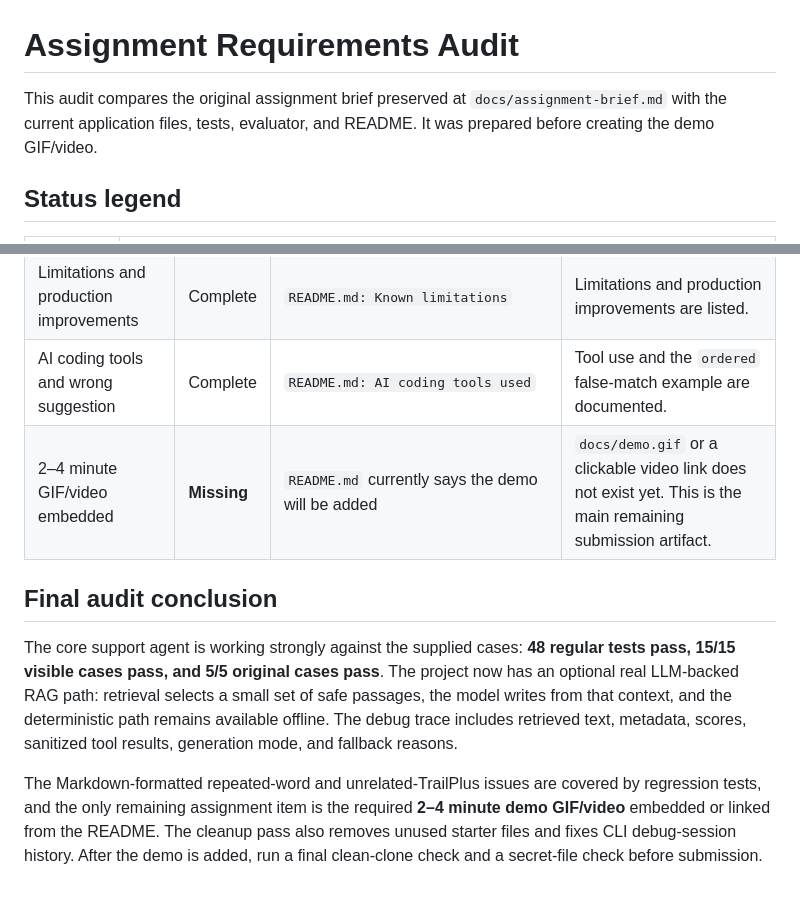
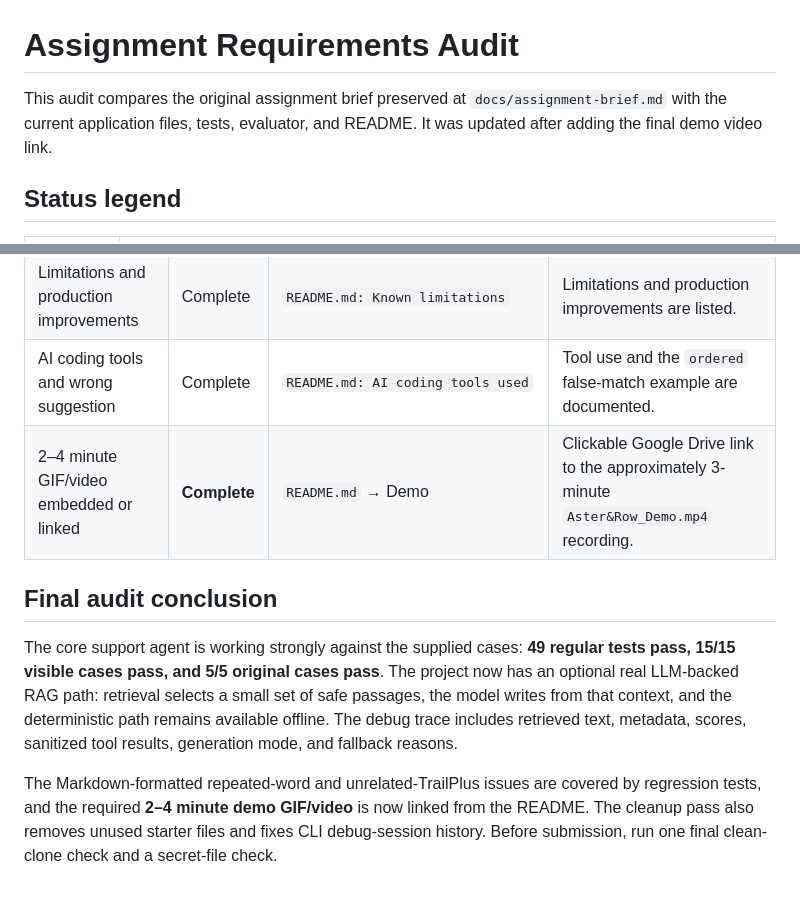
Before and after one commit to Dracarys9/RAG-Support-Agent, a Markdown page: docs/requirements-audit.md, 2 parts joined by grey strips. Rendered like a GitHub page.

```diff
--- a/docs/requirements-audit.md
+++ b/docs/requirements-audit.md
@@ -1,6 +1,6 @@
 # Assignment Requirements Audit
 
-This audit compares the original assignment brief preserved at `docs/assignment-brief.md` with the current application files, tests, evaluator, and README. It was prepared before creating the demo GIF/video.
+This audit compares the original assignment brief preserved at `docs/assignment-brief.md` with the current application files, tests, evaluator, and README. It was updated after adding the final demo video link.
 
 ## Status legend
 
@@ -95,10 +95,10 @@ This audit compares the original assignment brief preserved at `docs/assignment-
 | Bug diary | Complete | `README.md: Bug diary` | Five entries are documented. |
 | Limitations and production improvements | Complete | `README.md: Known limitations` | Limitations and production improvements are listed. |
 | AI coding tools and wrong suggestion | Complete | `README.md: AI coding tools used` | Tool use and the `ordered` false-match example are documented. |
-| 2–4 minute GIF/video embedded | **Missing** | `README.md` currently says the demo will be added | `docs/demo.gif` or a clickable video link does not exist yet. This is the main remaining submission artifact. |
+| 2–4 minute GIF/video embedded or linked | **Complete** | `README.md` → Demo | Clickable Google Drive link to the approximately 3-minute `Aster&Row_Demo.mp4` recording. |
 
 ## Final audit conclusion
 
-The core support agent is working strongly against the supplied cases: **48 regular tests pass, 15/15 visible cases pass, and 5/5 original cases pass**. The project now has an optional real LLM-backed RAG path: retrieval selects a small set of safe passages, the model writes from that context, and the deterministic path remains available offline. The debug trace includes retrieved text, metadata, scores, sanitized tool results, generation mode, and fallback reasons.
+The core support agent is working strongly against the supplied cases: **49 regular tests pass, 15/15 visible cases pass, and 5/5 original cases pass**. The project now has an optional real LLM-backed RAG path: retrieval selects a small set of safe passages, the model writes from that context, and the deterministic path remains available offline. The debug trace includes retrieved text, metadata, scores, sanitized tool results, generation mode, and fallback reasons.
 
-The Markdown-formatted repeated-word and unrelated-TrailPlus issues are covered by regression tests, and the only remaining assignment item is the required **2–4 minute demo GIF/video** embedded or linked from the README. The cleanup pass also removes unused starter files and fixes CLI debug-session history. After the demo is added, run a final clean-clone check and a secret-file check before submission.
+The Markdown-formatted repeated-word and unrelated-TrailPlus issues are covered by regression tests, and the required **2–4 minute demo GIF/video** is now linked from the README. The cleanup pass also removes unused starter files and fixes CLI debug-session history. Before submission, run one final clean-clone check and a secret-file check.
```
Also changed, not shown: README.md (+3 -1 lines).
